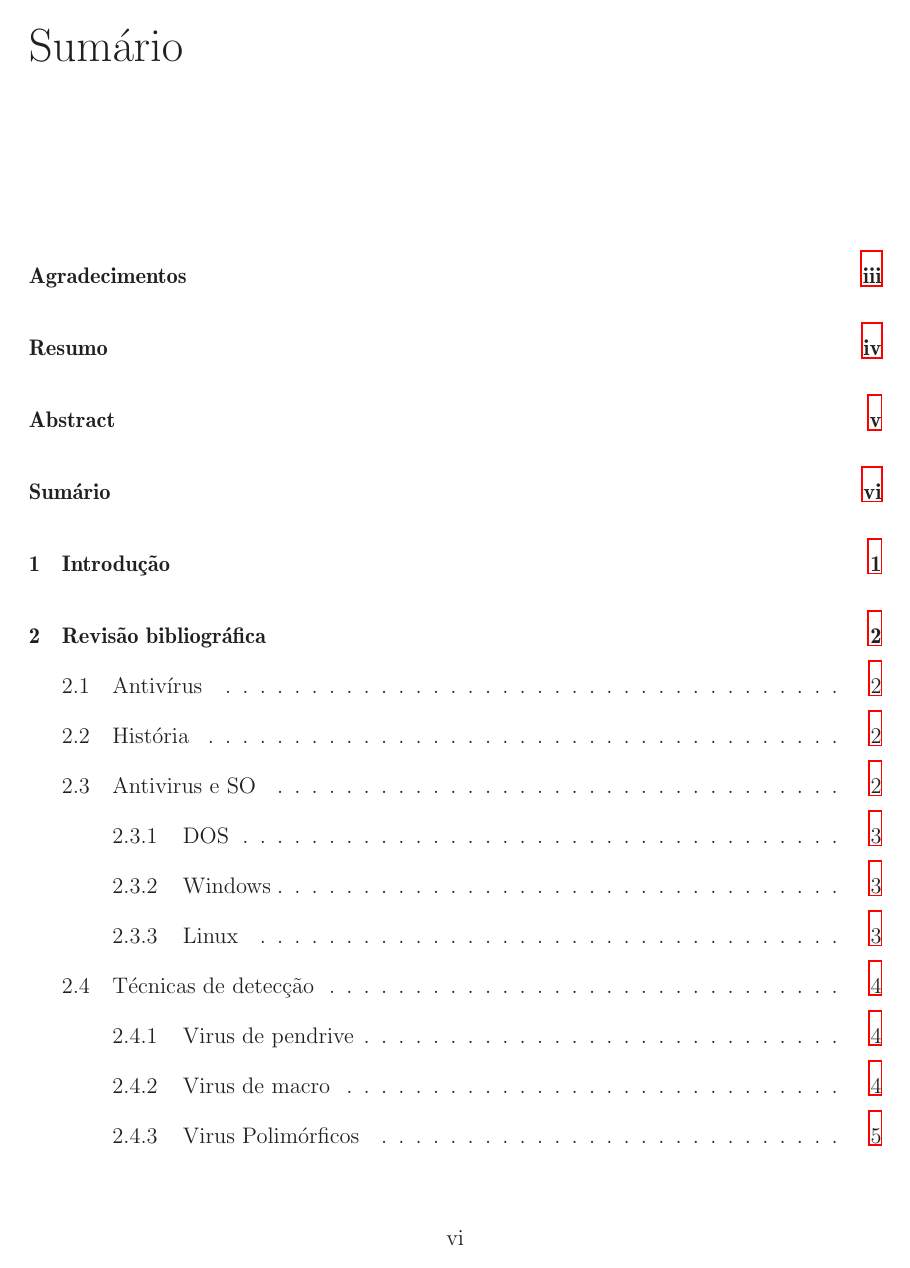
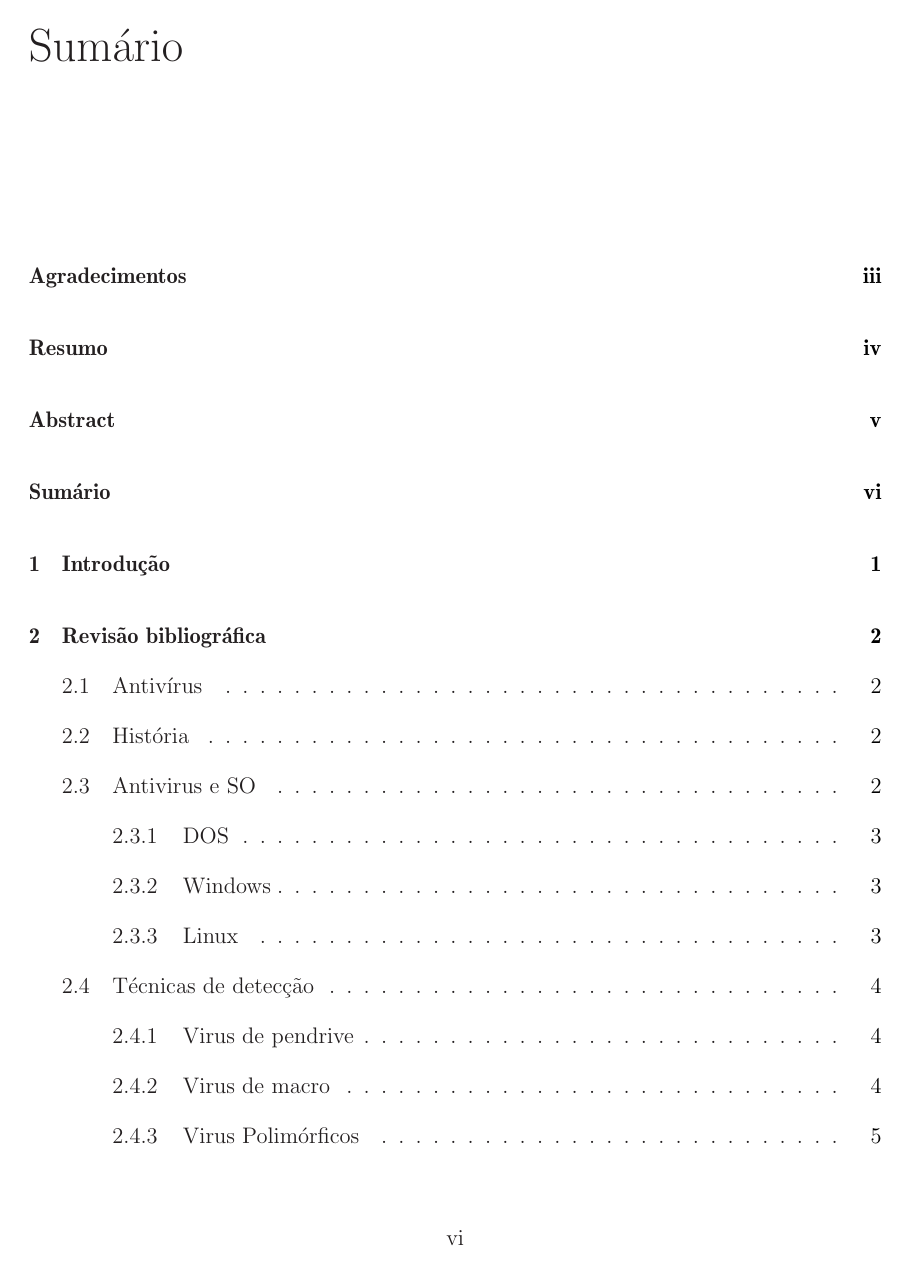
Before and after one commit to Loirto/TCC, a LaTeX thesis (tcc.tex, which reads config/Preambulo.tex): page 6 of 27. Compiled offline with LaTeX, dvips and Ghostscript.

Commit message:
Ajuste dos links no PDF

```diff
--- a/config/Preambulo.tex
+++ b/config/Preambulo.tex
@@ -42,10 +42,10 @@
 % The following specifies different options to hyperref depending on
 % whether latex or pdflatex is being run.
 \ifpdf
-  \usepackage[linkcolor=black,urlcolor=black,citecolor=black,
+  \usepackage[colorlinks,linkcolor=black,urlcolor=black,citecolor=black,
   plainpages=false,pdfpagelabels,breaklinks]{hyperref}
 \else
-  \usepackage[linkcolor=black,urlcolor=black,citecolor=black,
+  \usepackage[colorlinks,linkcolor=black,urlcolor=black,citecolor=black,
   plainpages=false,pdfpagelabels,linktocpage]{hyperref}
 \fi
 
```
Also changed, not shown: tcc.pdf.
